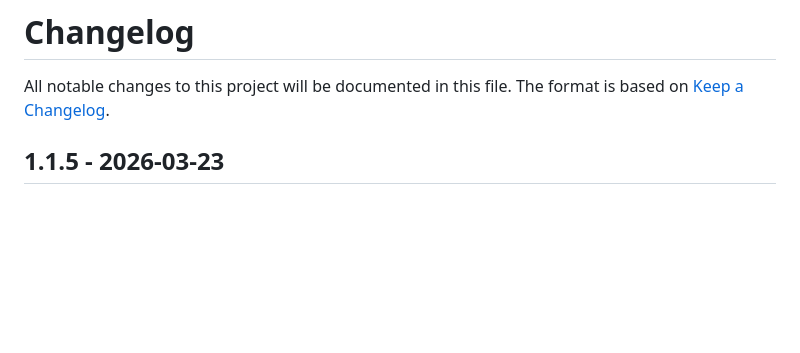
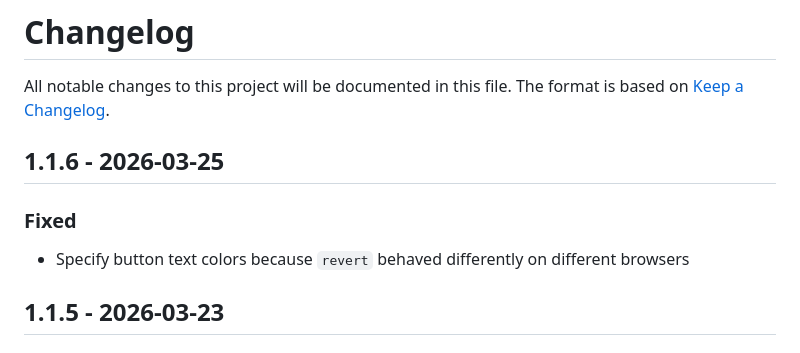
Before and after one commit to samglover/simpleMITs, a Markdown page: CHANGELOG.md, the part around the change. Rendered like a GitHub page; blank space fills up the shorter version.

```diff
--- a/CHANGELOG.md
+++ b/CHANGELOG.md
@@ -1,6 +1,12 @@
 # Changelog
 
 All notable changes to this project will be documented in this file. The format is based on [Keep a Changelog](https://keepachangelog.com/en/1.0.0/).
+
+## 1.1.6 - 2026-03-25
+
+### Fixed
+- Specify button text colors because `revert` behaved differently on different browsers
+
 
 ## 1.1.5 - 2026-03-23
 
```
